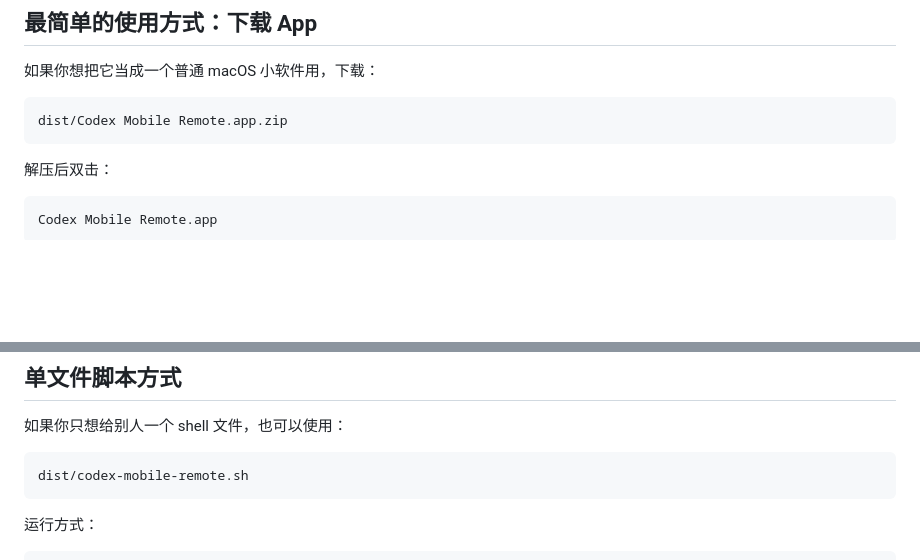
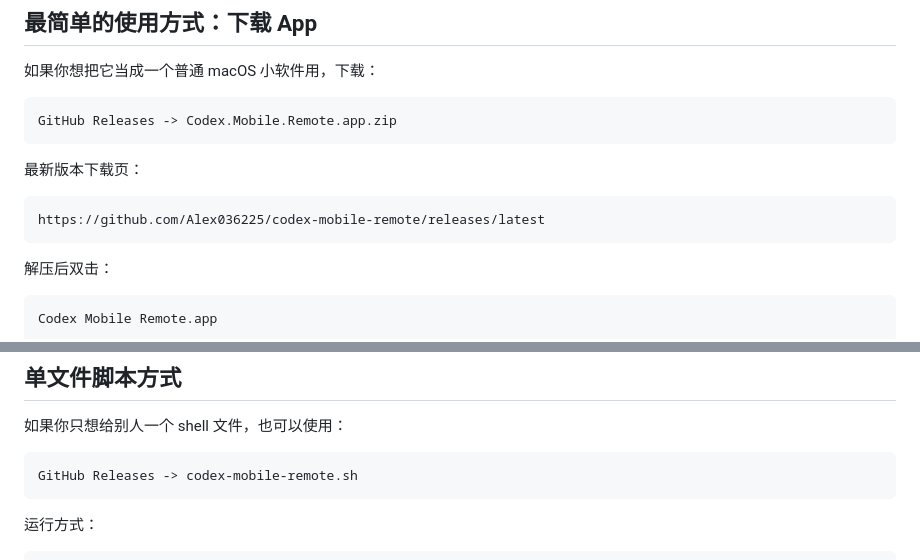
Before and after one commit to Alex036225/codex-mobile-remote, a Markdown page: README.md, 2 parts joined by grey strips. Rendered like a GitHub page; blank space fills up the shorter version.

Commit message:
Document release downloads

````diff
--- a/README.md
+++ b/README.md
@@ -59,7 +59,13 @@
 如果你想把它当成一个普通 macOS 小软件用，下载：
 
 ```text
-dist/Codex Mobile Remote.app.zip
+GitHub Releases -> Codex.Mobile.Remote.app.zip
+```
+
+最新版本下载页：
+
+```text
+https://github.com/Alex036225/codex-mobile-remote/releases/latest
 ```
 
 解压后双击：
@@ -94,7 +100,7 @@ Codex Mobile Remote.app
 如果你只想给别人一个 shell 文件，也可以使用：
 
 ```text
-dist/codex-mobile-remote.sh
+GitHub Releases -> codex-mobile-remote.sh
 ```
 
 运行方式：
````
